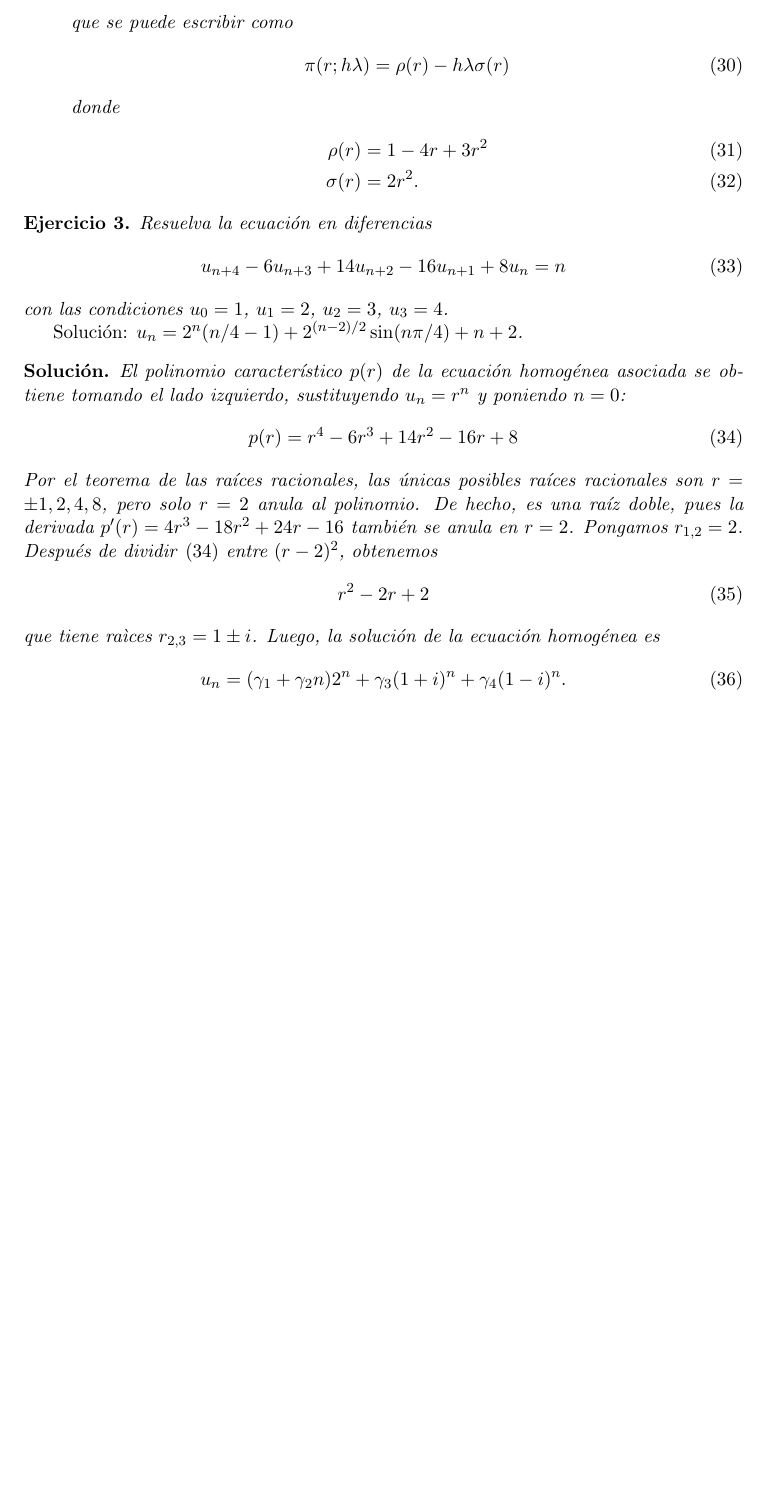
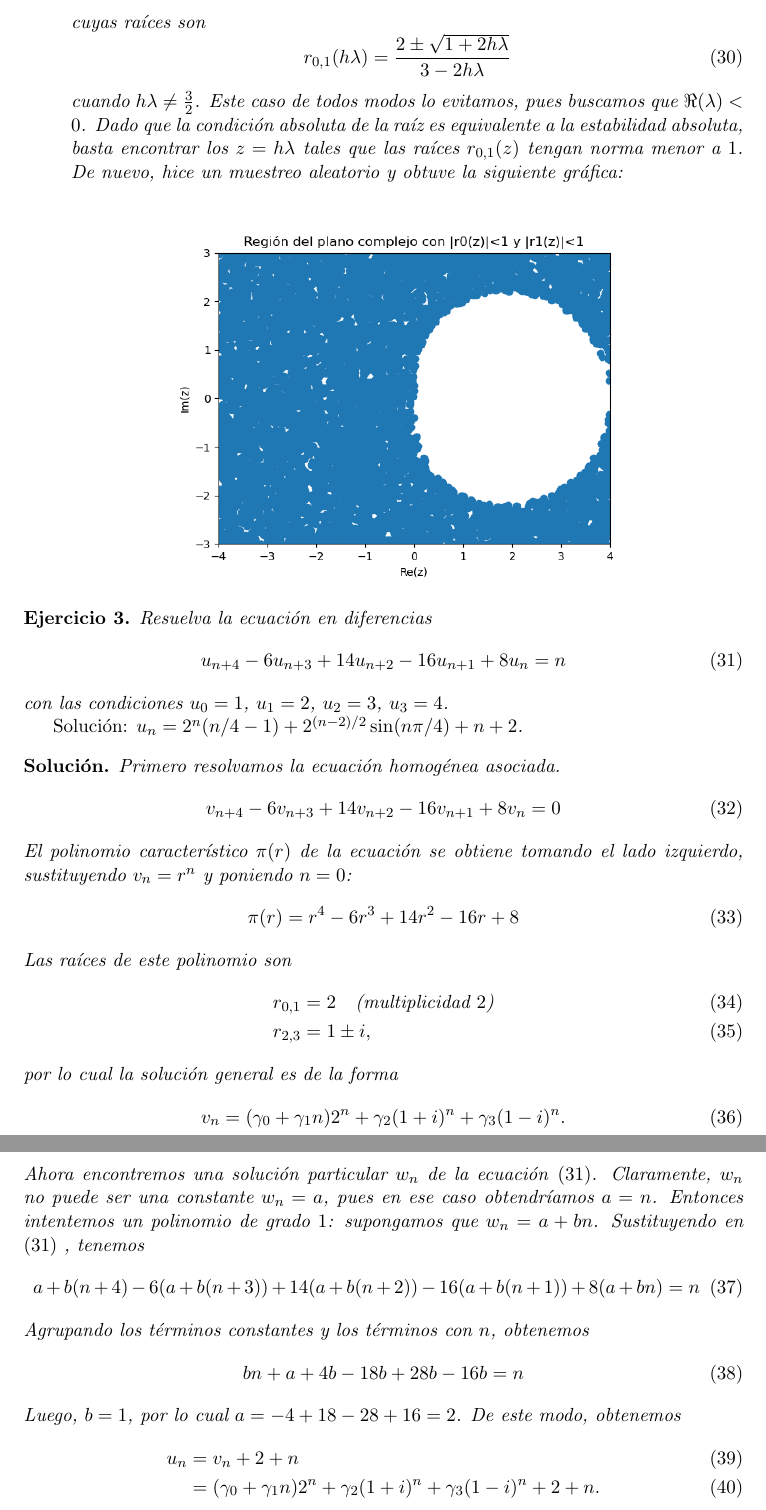
Before and after one commit to Jackozee/notasANED, a LaTeX problem sheet (tareas-aned/jaac_tarea2_aned.tex): part of page 5 of 8 before the commit and two parts of pages 5 and 6 of 9 after it, the two joined at a grey line, cut at the place of the change, the shorter picture padded with empty space. Compiled offline with pdfLaTeX.

Commit message:
tarea 2 solo falta ej5

```diff
--- a/tareas-aned/jaac_tarea2_aned.tex
+++ b/tareas-aned/jaac_tarea2_aned.tex
@@ -238,22 +208,39 @@ métodos multipaso}
       \begin{align}
         \pi(r;h\lambda)
-        &= r - 4 r + 3 r^{2} - 2h\lambda r^{2}
+        &= 1 - 4 r + 3 r^{2} - 2h\lambda r^{2}
       \end{align}
-      que se puede escribir como
+      % que se puede escribir como
+      % \begin{equation}
+      %   \pi(r;h\lambda) = \rho(r) - h\lambda \sigma(r)
+      % \end{equation}
+      % donde
+      % \begin{align}
+      %   \rho(r) &= 1 - 4 r + 3 r^{2} \\
+      %   \sigma(r) &= 2r^{2}
+      % .\end{align}
+      cuyas raíces son
       \begin{equation}
-        \pi(r;h\lambda) = \rho(r) - h\lambda \sigma(r)
+        r_{0,1}(h\lambda) = \frac{2\pm\sqrt{1+2h\lambda}}{3-2h\lambda}
       \end{equation}
-      donde
-      \begin{align}
-        \rho(r) &= 1 - 4 r + 3 r^{2} \\
-        \sigma(r) &= 2r^{2}
-      .\end{align}
+      cuando $h\lambda \neq \frac{3}{2}$.
+      Este caso de todos modos lo evitamos, pues buscamos que
+      $\Re(\lambda)<0$.
+      Dado que la condición absoluta de la raíz es equivalente a la
+      estabilidad absoluta, basta encontrar los $z=h\lambda$ tales
+      que las raíces $r_{0,1}(z)$ tengan norma menor a $1$.
+      De nuevo, hice un muestreo aleatorio y obtuve la siguiente
+      gráfica:
+      \begin{center}
+        \includegraphics[width=0.7\textwidth]
+        {img/jaac_tarea2_ejercicio2b.png}
+      \end{center}
+
   \end{enumerate}
 \end{sol}
 
 \begin{exercise}
   Resuelva la ecuación en diferencias
-  \begin{equation}
+  \begin{equation}\label{eq:problema}
     u_{n+4} - 6u_{n+3} + 14u_{n+2} - 16 u_{n+1} + 8u_{n} = n
   \end{equation}
   con las condiciones $u_0=1$, $u_1=2$, $u_2=3$, $u_3=4$.
@@ -262,25 +249,48 @@ métodos multipaso}
   4)+n+2$}.
 \end{exercise}
 \begin{sol}
-  El polinomio característico $p(r)$ de la ecuación homogénea asociada
-  se obtiene tomando el lado izquierdo, sustituyendo $u_n=r^{n}$ y
+  Primero resolvamos la ecuación homogénea asociada.
+  \begin{equation}\label{eq:homogeneo}
+    v_{n+4} - 6v_{n+3} + 14v_{n+2} - 16 v_{n+1} + 8v_{n} = 0
+  \end{equation}
+  El polinomio característico $\pi(r)$ de la ecuación
+  se obtiene tomando el lado izquierdo, sustituyendo $v_n=r^{n}$ y
   poniendo $n=0$:
   \begin{equation}\label{eq:charpol}
-    p(r) = r^{4} - 6r^{3} + 14r^{2} - 16 r + 8
+    \pi(r) = r^{4} - 6r^{3} + 14r^{2} - 16 r + 8
   \end{equation}
-  Por el teorema de las raíces racionales, las únicas posibles raíces
-  racionales son $r=\pm 1, 2, 4, 8$, pero solo $r=2$ anula al
-  polinomio. De hecho, es una raíz doble, pues la derivada
-  $p'(r)=4r^{3}-18r^{2}+24r-16$ también se anula en $r=2$.
-  Pongamos $r_{1,2}=2$.
-  Después de dividir \eqref{eq:charpol} entre $(r-2)^{2}$, obtenemos
+  Las raíces de este polinomio son
+  \begin{align}
+    r_{0,1} &= 2  \quad \text{(multiplicidad $2$)}\\
+    r_{2,3} &= 1 \pm i
+  ,\end{align}
+  por lo cual la solución general es de la forma
   \begin{equation}
-    r^{2}-2r+2
+    v_n
+    = (\gamma_0 + \gamma_1 n) 2^{n}
+    + \gamma_2(1+i)^{n}
+    + \gamma_3(1-i)^{n}
+  .\end{equation}
+  Ahora encontremos una solución particular $w_n$ de la ecuación
+  \eqref{eq:problema}. Claramente, $w_n$ no puede ser una constante
+  $w_n=a$, pues en ese caso obtendríamos $a=n$. Entonces intentemos un
+  polinomio de grado $1$: supongamos que $w_n=a+bn$. Sustituyendo en
+  \eqref{eq:problema} , tenemos
+  \begin{equation}
+    a+b(n+4) - 6(a+b(n+3)) + 14(a+b(n+2)) - 16(a+b(n+1)) + 8(a+bn) = n
   \end{equation}
-  que tiene raìces $r_{2,3}=1\pm i$.
-  Luego, la solución de la ecuación homogénea es
+  Agrupando los términos constantes y los términos con $n$, obtenemos
   \begin{equation}
+    bn + a+4b -18b +28b -16b = n
+  \end{equation}
+  Luego, $b=1$, por lo cual $a=-4+18-28+16=2$.
+  De este modo, obtenemos
+  \begin{align}
     u_n
-    = (\gamma_1 + \gamma_2 n) 2^{n}
-    + \gamma_3(1+i)^{n}
-    + \gamma_4(1-i)^{n}
+    &= v_n + 2 + n \\
+    &= (\gamma_0 + \gamma_1 n) 2^{n}
+    + \gamma_2(1+i)^{n}
+    + \gamma_3(1-i)^{n}
+    + 2
+    + n
+  .\end{align}
```
Also changed, not shown: tareas-aned/img/jaac_tarea2_ejercicio2a.png (renamed from tareas-aned/img/jaac_tarea2_ejercicio2.png), tareas-aned/img/jaac_tarea2_ejercicio2b.png (added), tareas-aned/jaac_tarea2_aned.tex (135 more changed lines), 1 other file.
